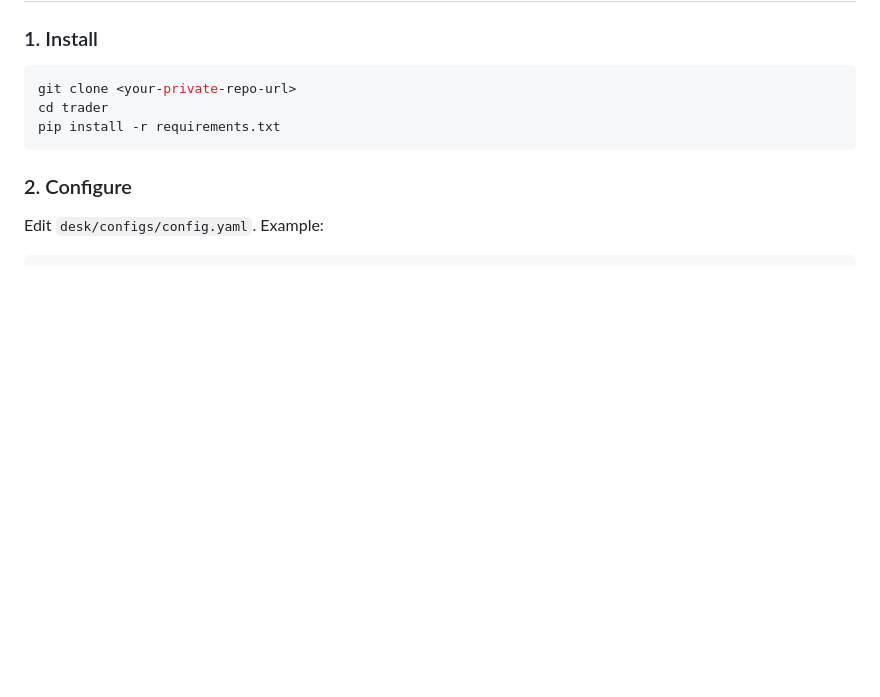
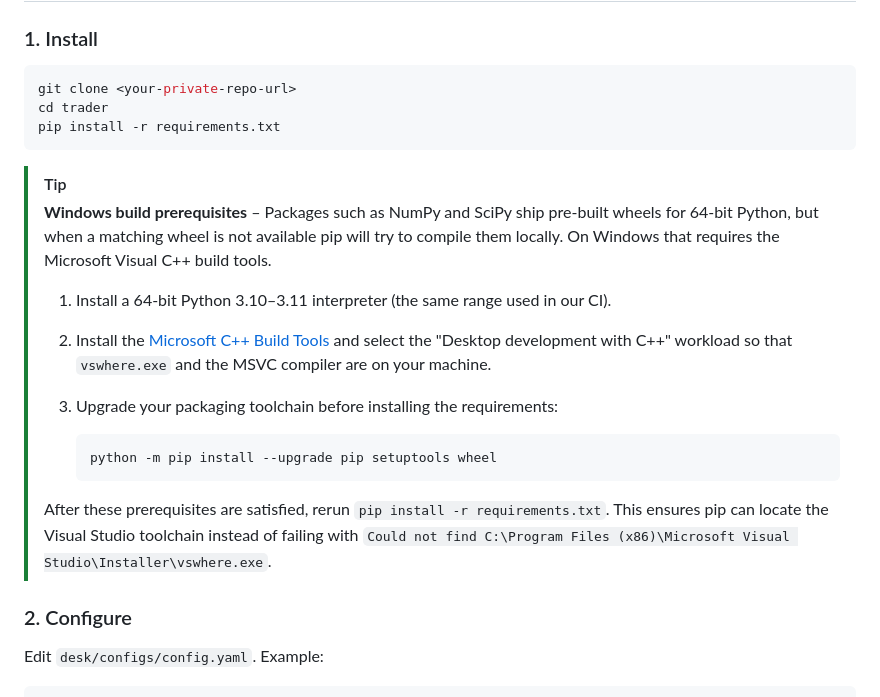
Before and after one commit to aaronwins356/Aidaytrading, a Markdown page: README.md, the part around the change. GitHub-like rendering; blank space fills up the shorter version.

Commit message:
docs: document windows build prerequisites

`````diff
--- a/README.md
+++ b/README.md
@@ -31,6 +31,26 @@ git clone <your-private-repo-url>
 cd trader
 pip install -r requirements.txt
 ````
+
+> [!TIP]
+> **Windows build prerequisites** – Packages such as NumPy and SciPy ship pre-built
+> wheels for 64-bit Python, but when a matching wheel is not available pip will try
+> to compile them locally. On Windows that requires the Microsoft Visual C++ build
+> tools.
+>
+> 1. Install a 64-bit Python 3.10–3.11 interpreter (the same range used in our CI).
+> 2. Install the [Microsoft C++ Build Tools](https://visualstudio.microsoft.com/visual-cpp-build-tools/) and
+>    select the "Desktop development with C++" workload so that `vswhere.exe` and the
+>    MSVC compiler are on your machine.
+> 3. Upgrade your packaging toolchain before installing the requirements:
+>
+>    ```powershell
+>    python -m pip install --upgrade pip setuptools wheel
+>    ```
+>
+> After these prerequisites are satisfied, rerun `pip install -r requirements.txt`.
+> This ensures pip can locate the Visual Studio toolchain instead of failing with
+> `Could not find C:\Program Files (x86)\Microsoft Visual Studio\Installer\vswhere.exe`.
 
 ### 2. Configure
 
`````
